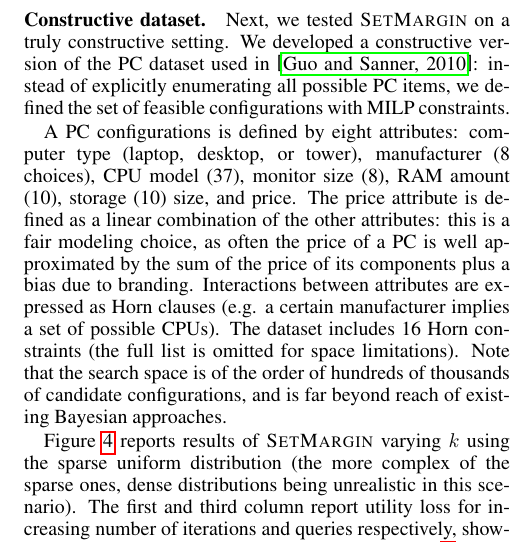
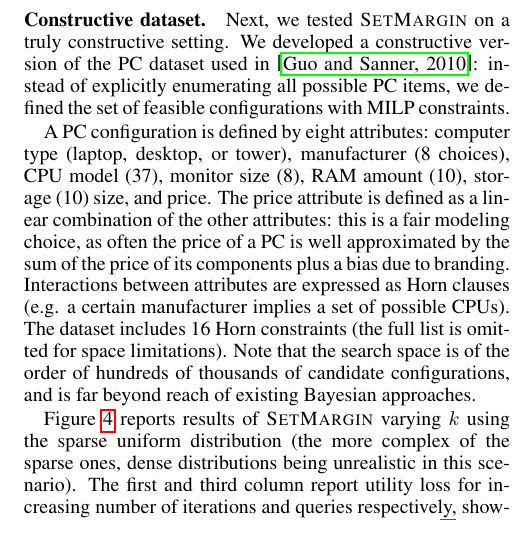
Before and after one commit to stefanoteso/setmargin, a LaTeX paper (paper/ijcai16.tex): part of one column of page 6 of 7, cut so that both start at the same text. Compiled offline with pdfLaTeX.

Commit message:
paper: singular.

```diff
--- a/paper/ijcai16.tex
+++ b/paper/ijcai16.tex
@@ -932,7 +932,7 @@ constructive setting. We developed a constructive version of the PC dataset
 used in~\cite{guo2010real}: instead of explicitly enumerating all possible PC
 items, we defined the set of feasible configurations with MILP constraints.
 
-A PC configurations is defined by eight attributes: computer type (laptop,
+A PC configuration is defined by eight attributes: computer type (laptop,
 desktop, or tower), manufacturer (8 choices), CPU model (37), monitor size (8), RAM amount (10), storage (10)
 size, and price.
 %See Table~\ref{tab:pcdataset} for an overivew of the attributes.
```
